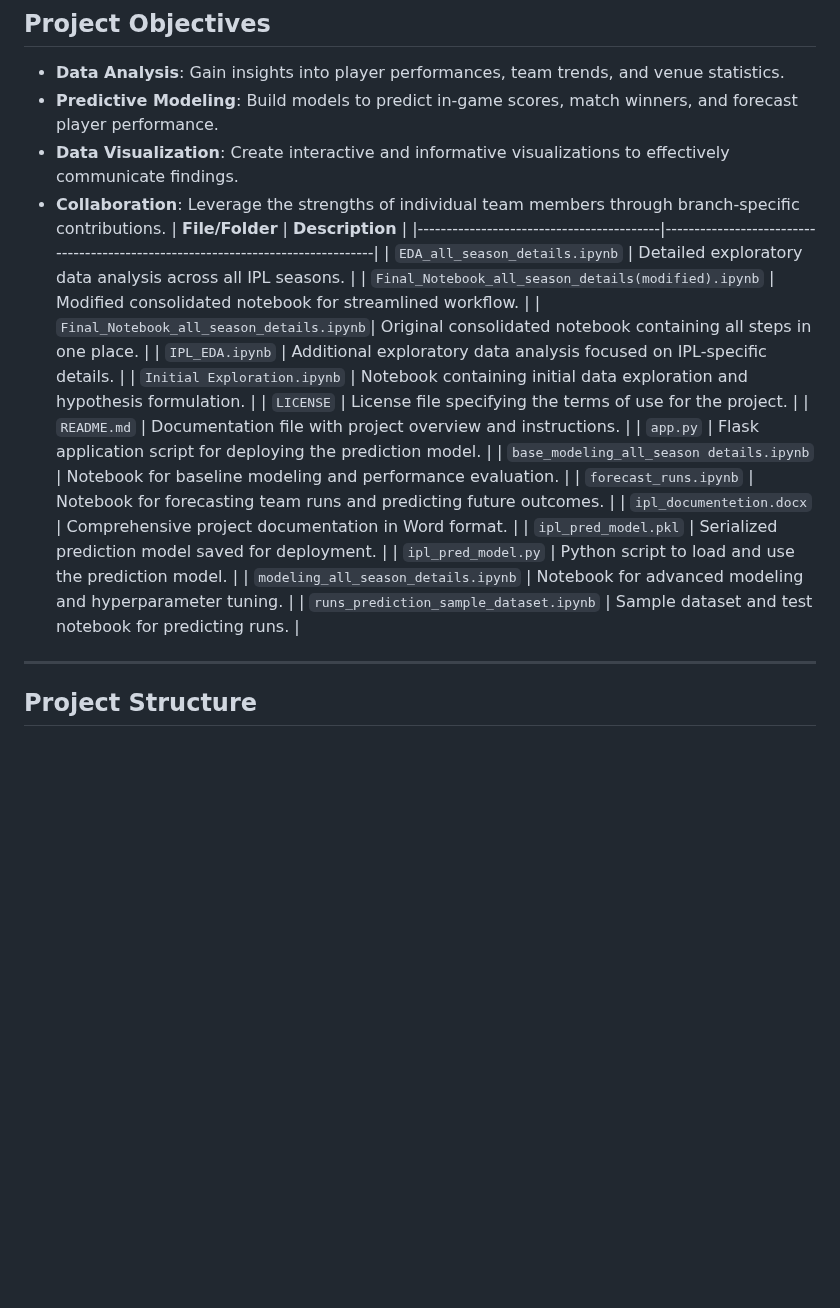
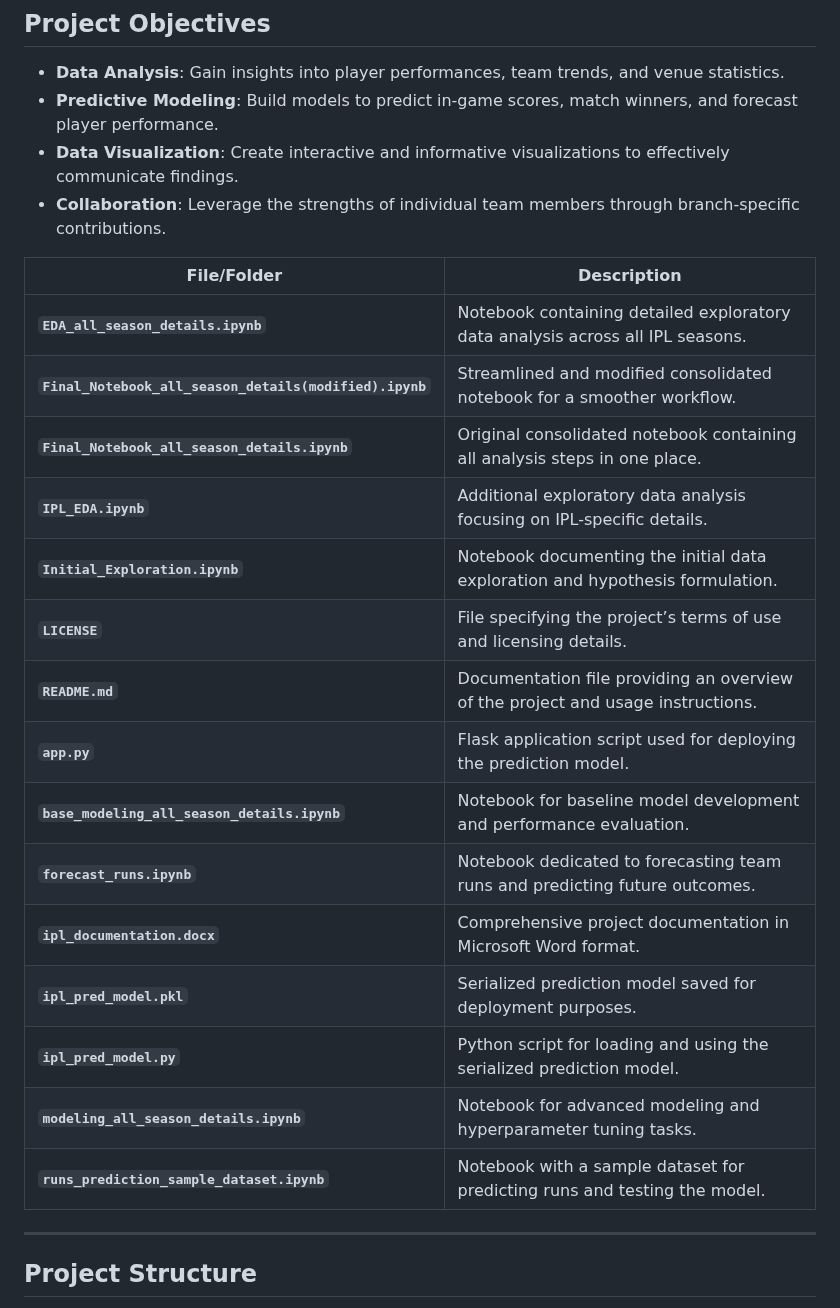
Before and after one commit to amalsalilan/IPL_Infographics_Data_Analytics_-_Data_Visualization_Infosys_Internship_Oct2024, a Markdown page: README.md, the part around the change. GitHub-like rendering; blank space fills up the shorter version.

```diff
--- a/README.md
+++ b/README.md
@@ -42,23 +42,26 @@ The **Indian Premier League (IPL)** is a globally renowned Twenty20 cricket tour
 - **Predictive Modeling**: Build models to predict in-game scores, match winners, and forecast player performance.
 - **Data Visualization**: Create interactive and informative visualizations to effectively communicate findings.
 - **Collaboration**: Leverage the strengths of individual team members through branch-specific contributions.
-| **File/Folder**                          | **Description**                                                                 |
-|------------------------------------------|---------------------------------------------------------------------------------|
-| `EDA_all_season_details.ipynb`           | Detailed exploratory data analysis across all IPL seasons.                     |
-| `Final_Notebook_all_season_details(modified).ipynb` | Modified consolidated notebook for streamlined workflow.              |
-| `Final_Notebook_all_season_details.ipynb`| Original consolidated notebook containing all steps in one place.              |
-| `IPL_EDA.ipynb`                          | Additional exploratory data analysis focused on IPL-specific details.          |
-| `Initial Exploration.ipynb`              | Notebook containing initial data exploration and hypothesis formulation.       |
-| `LICENSE`                                | License file specifying the terms of use for the project.                      |
-| `README.md`                              | Documentation file with project overview and instructions.                     |
-| `app.py`                                 | Flask application script for deploying the prediction model.                   |
-| `base_modeling_all_season details.ipynb` | Notebook for baseline modeling and performance evaluation.                     |
-| `forecast_runs.ipynb`                    | Notebook for forecasting team runs and predicting future outcomes.             |
-| `ipl_documentetion.docx`                 | Comprehensive project documentation in Word format.                            |
-| `ipl_pred_model.pkl`                     | Serialized prediction model saved for deployment.                              |
-| `ipl_pred_model.py`                      | Python script to load and use the prediction model.                            |
-| `modeling_all_season_details.ipynb`      | Notebook for advanced modeling and hyperparameter tuning.                      |
-| `runs_prediction_sample_dataset.ipynb`   | Sample dataset and test notebook for predicting runs.                          |
+
+
+| **File/Folder**                                         | **Description**                                                                |
+|---------------------------------------------------------|--------------------------------------------------------------------------------|
+| **`EDA_all_season_details.ipynb`**                      | Notebook containing detailed exploratory data analysis across all IPL seasons. |
+| **`Final_Notebook_all_season_details(modified).ipynb`** | Streamlined and modified consolidated notebook for a smoother workflow.        |
+| **`Final_Notebook_all_season_details.ipynb`**           | Original consolidated notebook containing all analysis steps in one place.     |
+| **`IPL_EDA.ipynb`**                                     | Additional exploratory data analysis focusing on IPL-specific details.         |
+| **`Initial_Exploration.ipynb`**                         | Notebook documenting the initial data exploration and hypothesis formulation.  |
+| **`LICENSE`**                                           | File specifying the project’s terms of use and licensing details.              |
+| **`README.md`**                                         | Documentation file providing an overview of the project and usage instructions.|
+| **`app.py`**                                            | Flask application script used for deploying the prediction model.              |
+| **`base_modeling_all_season_details.ipynb`**            | Notebook for baseline model development and performance evaluation.            |
+| **`forecast_runs.ipynb`**                               | Notebook dedicated to forecasting team runs and predicting future outcomes.    |
+| **`ipl_documentation.docx`**                            | Comprehensive project documentation in Microsoft Word format.                  |
+| **`ipl_pred_model.pkl`**                                | Serialized prediction model saved for deployment purposes.                     |
+| **`ipl_pred_model.py`**                                 | Python script for loading and using the serialized prediction model.           |
+| **`modeling_all_season_details.ipynb`**                 | Notebook for advanced modeling and hyperparameter tuning tasks.                |
+| **`runs_prediction_sample_dataset.ipynb`**              | Notebook with a sample dataset for predicting runs and testing the model.      |
+
 
 ---
 
```
